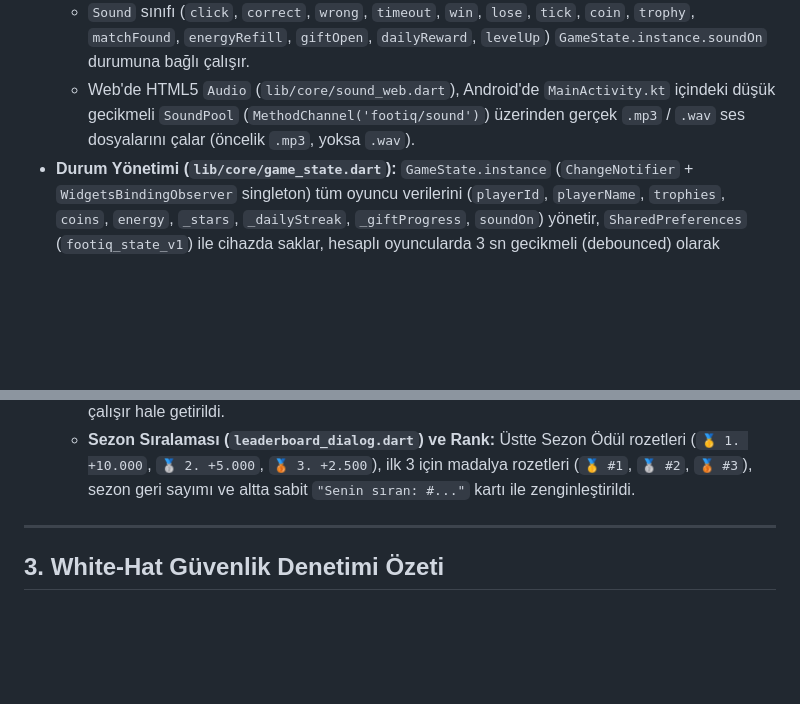
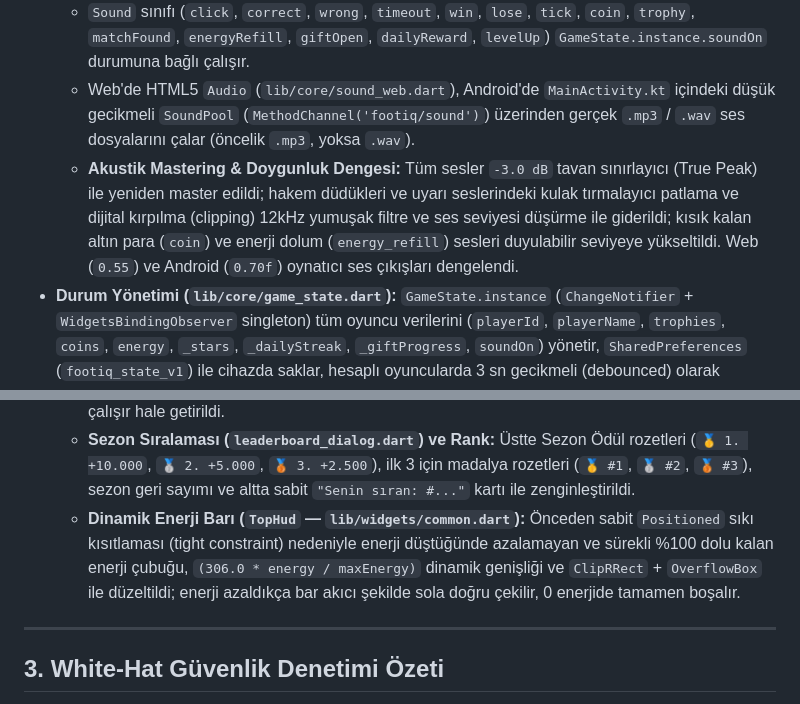
Before and after one commit to gkhngdr/footiq, a Markdown page: GEMINI.md, 2 parts joined by grey strips. Drawn GitHub-style; blank space fills up the shorter version.

Commit message:
docs: document audio mastering and dynamic energy bar fix

```diff
--- a/GEMINI.md
+++ b/GEMINI.md
@@ -16,6 +16,7 @@ Bu dosya, yapılan tüm mimari analizleri, kod değişikliklerini, Supabase yap
 - **Ses Sistemi (`lib/core/sound.dart`, `assets/sounds/`):**
   - `Sound` sınıfı (`click`, `correct`, `wrong`, `timeout`, `win`, `lose`, `tick`, `coin`, `trophy`, `matchFound`, `energyRefill`, `giftOpen`, `dailyReward`, `levelUp`) `GameState.instance.soundOn` durumuna bağlı çalışır.
   - Web'de HTML5 `Audio` (`lib/core/sound_web.dart`), Android'de `MainActivity.kt` içindeki düşük gecikmeli `SoundPool` (`MethodChannel('footiq/sound')`) üzerinden gerçek `.mp3` / `.wav` ses dosyalarını çalar (öncelik `.mp3`, yoksa `.wav`).
+  - **Akustik Mastering & Doygunluk Dengesi:** Tüm sesler `-3.0 dB` tavan sınırlayıcı (True Peak) ile yeniden master edildi; hakem düdükleri ve uyarı seslerindeki kulak tırmalayıcı patlama ve dijital kırpılma (clipping) 12kHz yumuşak filtre ve ses seviyesi düşürme ile giderildi; kısık kalan altın para (`coin`) ve enerji dolum (`energy_refill`) sesleri duyulabilir seviyeye yükseltildi. Web (`0.55`) ve Android (`0.70f`) oynatıcı ses çıkışları dengelendi.
 - **Durum Yönetimi (`lib/core/game_state.dart`):** `GameState.instance` (`ChangeNotifier` + `WidgetsBindingObserver` singleton) tüm oyuncu verilerini (`playerId`, `playerName`, `trophies`, `coins`, `energy`, `_stars`, `_dailyStreak`, `_giftProgress`, `soundOn`) yönetir, `SharedPreferences` (`footiq_state_v1`) ile cihazda saklar, hesaplı oyuncularda 3 sn gecikmeli (debounced) olarak Supabase'e yazar ve uygulama arka plana alındığında (`paused`/`inactive`/`detached`) bekleyen bulut kaydını anında gönderir.
 
 ---
@@ -47,6 +48,7 @@ Bu dosya, yapılan tüm mimari analizleri, kod değişikliklerini, Supabase yap
    - `QuizScreen` içinde hem eşleşme (`_matching`) hem soru ekranı `PopScope` ve `CloseBtn` ile korundu; sorular arası geçişe `AnimatedSwitcher` eklendi; oyuncunun kupası `0` iken PVP kaybettiğinde sonuç ekranında `-5` yerine gerçek değişim olan `+0` gösterilmesi sağlandı (`actualTrophies = _state.trophies - beforeTrophies`).
    - `InviteDialog` ("Davet Et Kazan") penceresinde arkadaş davet kodu giriş alanı yüksek kontrastlı koyu kutu, altın çerçeve ve "Yapıştır" düğmesiyle belirginleştirildi; hem çevrimiçi Supabase (`redeem_invite`) hem de çevrimdışı/misafir (`redeemGuestInvite`) modda `+500 Coin` ödülü çalışır hale getirildi.
    - **Sezon Sıralaması (`leaderboard_dialog.dart`) ve Rank:** Üstte Sezon Ödül rozetleri (`🥇 1. +10.000`, `🥈 2. +5.000`, `🥉 3. +2.500`), ilk 3 için madalya rozetleri (`🥇 #1`, `🥈 #2`, `🥉 #3`), sezon geri sayımı ve altta sabit `"Senin sıran: #..."` kartı ile zenginleştirildi.
+   - **Dinamik Enerji Barı (`TopHud` — `lib/widgets/common.dart`):** Önceden sabit `Positioned` sıkı kısıtlaması (tight constraint) nedeniyle enerji düştüğünde azalamayan ve sürekli %100 dolu kalan enerji çubuğu, `(306.0 * energy / maxEnergy)` dinamik genişliği ve `ClipRRect` + `OverflowBox` ile düzeltildi; enerji azaldıkça bar akıcı şekilde sola doğru çekilir, 0 enerjide tamamen boşalır.
 
 ---
 
```
